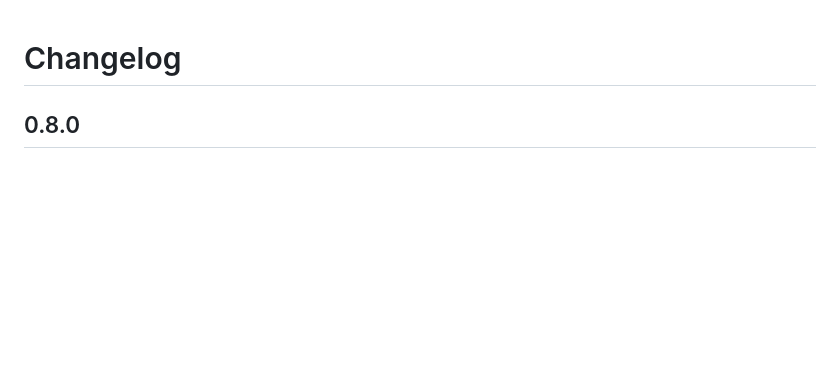
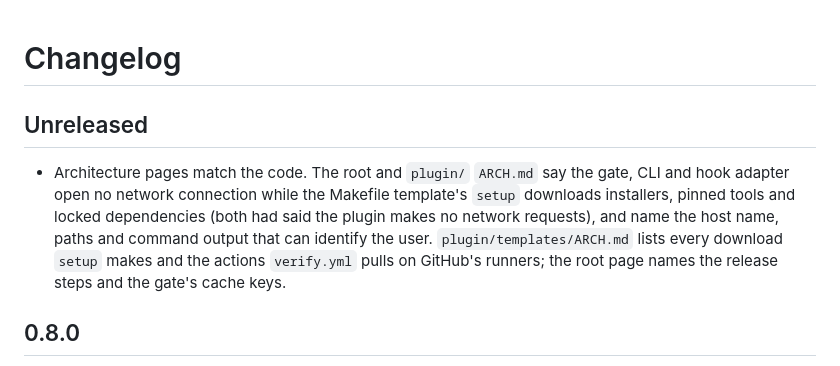
Before and after one commit to kyr0/defuss-vae, a Markdown page: CHANGELOG.md, the part around the change. GitHub-like rendering; blank space fills up the shorter version.

Commit message:
docs(changelog): note the architecture page corrections
Co-Authored-By: Claude Opus 5.5 <noreply@anthropic.com>

```diff
--- a/CHANGELOG.md
+++ b/CHANGELOG.md
@@ -1,4 +1,8 @@
 # Changelog
+
+## Unreleased
+
+- Architecture pages match the code. The root and `plugin/` `ARCH.md` say the gate, CLI and hook adapter open no network connection while the Makefile template's `setup` downloads installers, pinned tools and locked dependencies (both had said the plugin makes no network requests), and name the host name, paths and command output that can identify the user. `plugin/templates/ARCH.md` lists every download `setup` makes and the actions `verify.yml` pulls on GitHub's runners; the root page names the release steps and the gate's cache keys.
 
 ## 0.8.0
 
```
